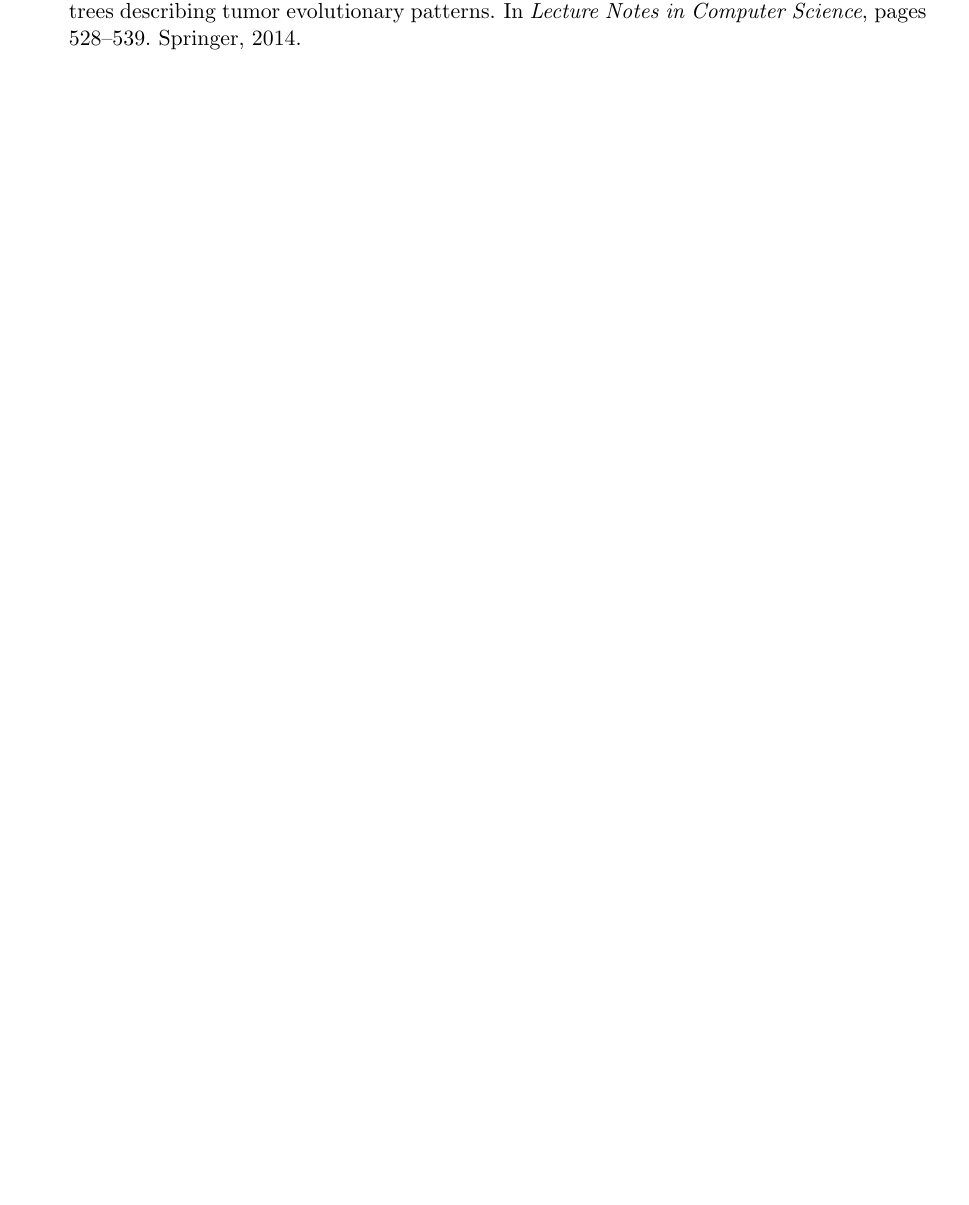
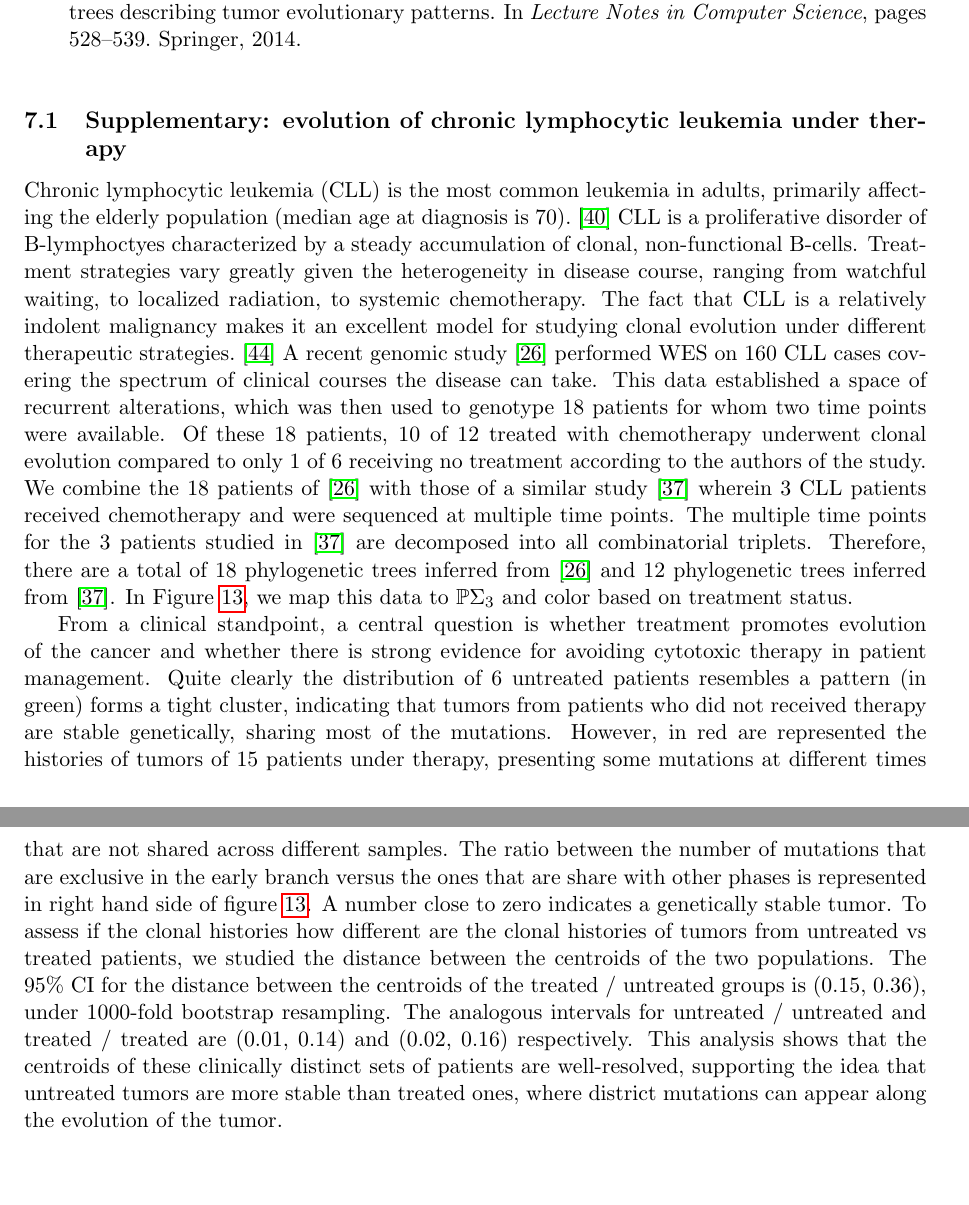
Before and after one commit to RabadanLab/EvoMod, a LaTeX paper (doc/arxiv/evomod_preprint.tex): part of page 31 of 31 before the commit and two parts of pages 32 and 33 of 33 after it, the two joined at a grey line, cut so that both start at the same text, the shorter picture padded with empty space. Compiled offline with pdfLaTeX.

Commit message:
updates to figures

```diff
--- a/doc/arxiv/evomod_preprint.tex
+++ b/doc/arxiv/evomod_preprint.tex
@@ -1094,3 +1081,19 @@ This work is supported by a TL1 personalized medicine fellowship (5TL1TR000082),
 
 \bibliography{evomod_preprint}
 
+%%%%%%%%%%%%%%%%%%%%%%%%%%%%%%%%%%%%%%%%%%%%%%%%%%%%%%%%%%%%%%%%%%%%%%%%%%%%%%%%%%%%%%%%%%%%%%%%%%%%
+%%%%%%%%%%%%%%%%%%%%%%%%%%%%%%%%%%%%%%%%%%%%%%%%%%%%%%%%%%%%%%%%%%%%%%%%%%%%%%%%%%%%%%%%%%%%%%%%%%%%
+
+\subsection{Supplementary: evolution of chronic lymphocytic leukemia under therapy}
+
+Chronic lymphocytic leukemia (CLL) is the most common leukemia in adults, primarily affecting the elderly population (median age at diagnosis is 70).~\cite{smith2011incidence}
+CLL is a proliferative disorder of B-lymphoctyes characterized by a steady accumulation of clonal, non-functional B-cells.
+Treatment strategies vary greatly given the heterogeneity in disease course, ranging from watchful waiting, to localized radiation, to systemic chemotherapy.
+The fact that CLL is a relatively indolent malignancy makes it an excellent model for studying clonal evolution under different therapeutic strategies.~\cite{wang2015tumor}
+A recent genomic study~\cite{landau2013evolution} performed WES on 160 CLL cases covering the spectrum of clinical courses the disease can take.
+This data established a space of recurrent alterations, which was then used to genotype 18 patients for whom two time points were available.
+Of these 18 patients, 10 of 12 treated with chemotherapy underwent clonal evolution compared to only 1 of 6 receiving no treatment according to the authors of the study.
+We combine the 18 patients of \cite{landau2013evolution} with those of a similar study~\cite{schuh2012monitoring} wherein 3 CLL patients received chemotherapy and were sequenced at multiple time points.
+The multiple time points for the 3 patients studied in \cite{schuh2012monitoring} are decomposed into all combinatorial triplets.
+Therefore, there are a total of 18 phylogenetic trees inferred from \cite{landau2013evolution} and 12 phylogenetic trees inferred from \cite{schuh2012monitoring}.
+In Figure \ref{fig:chemoCLL}, we map this data to $\mathbb{P}\Sigma_3$ and color based on treatment status.
@@ -1097 +1113,14 @@ This work is supported by a TL1 personalized medicine fellowship (5TL1TR000082),
+    \label{fig:chemoCLL}
+\end{figure}
+
+From a clinical standpoint, a central question is whether treatment promotes evolution of the cancer and whether there is strong evidence for avoiding cytotoxic therapy in patient management.
+Quite clearly the distribution of 6 untreated patients resembles a pattern (in green) forms a tight cluster, indicating that tumors from patients who did not received therapy are stable genetically, sharing most of the mutations.
+However, in red are represented the histories of tumors of 15 patients under therapy, presenting some mutations at different times that are not shared across different samples.
+The ratio between the number of mutations that are exclusive in the early branch versus the ones that are share with other phases is represented in right hand side of figure \ref{fig:chemoCLL}.
+A number close to zero indicates a genetically stable tumor.
+To assess if the clonal histories how different are the clonal histories of tumors from untreated vs treated patients, we studied the distance between the centroids of the two populations.
+The 95\% CI for the distance between the centroids of the treated / untreated groups is (0.15, 0.36), under 1000-fold bootstrap resampling.
+The analogous intervals for untreated / untreated and treated / treated are (0.01, 0.14) and (0.02, 0.16) respectively.
+This analysis shows that the centroids of these clinically distinct sets of patients are well-resolved, supporting the idea that untreated tumors are more stable than treated ones, where district mutations can appear along the evolution of the tumor.
+
 \end{document}
```
Also changed, not shown: doc/figures/Figure_SynthQuint1.pdf (deleted), doc/figures/Figure_SynthQuint3.pdf (deleted), doc/figures/dimred_calibration.pdf (deleted), doc/figures/dimred_pwdist_m40_vs_K.pdf (added), doc/figures/dimred_pwdist_vs_K.pdf (added), doc/figures/dimred_pwdist_vs_M.pdf (added), doc/figures/glioma_histogram.pdf (deleted), doc/figures/xenograft_tree_gold.pdf (added), doc/figures/xenograft_tree_purple.pdf (added), doc/arxiv/evomod_preprint.tex (82 more changed lines), 1 other file.
